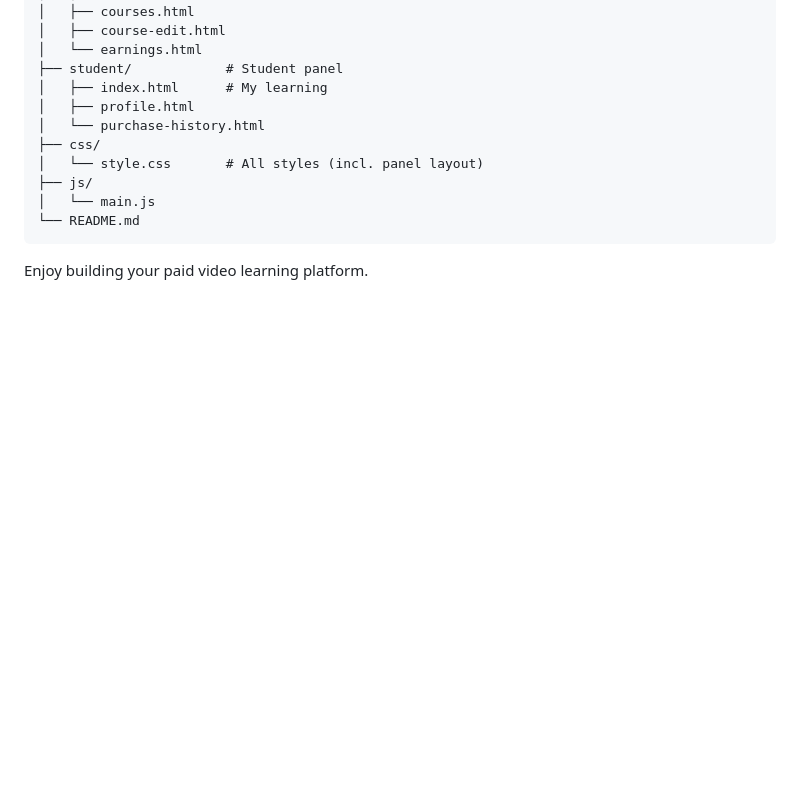
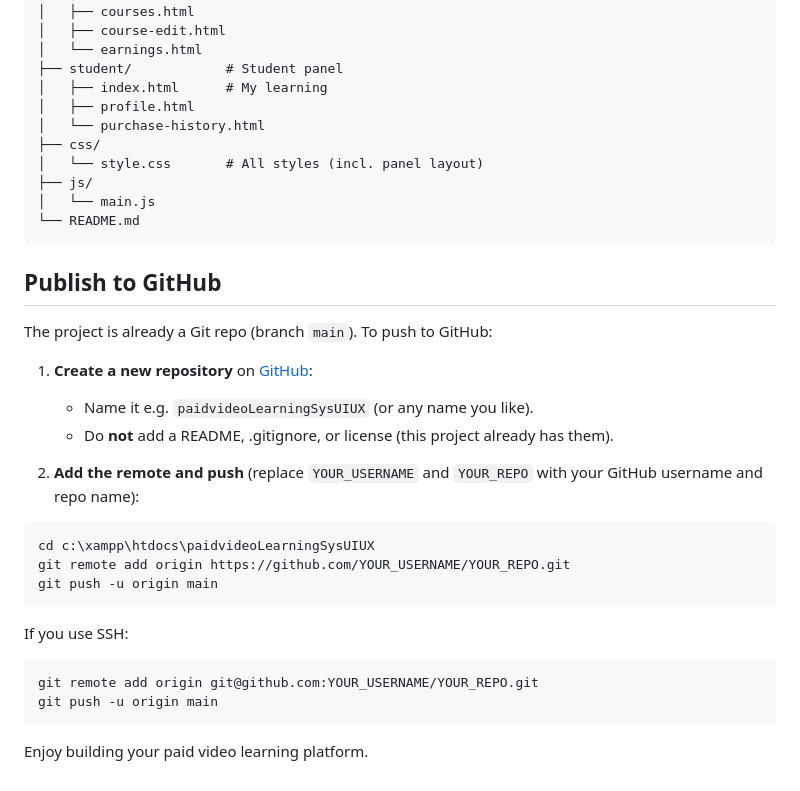
Before and after one commit to wasim-cusit/paidvideoLearningSysUIUX, a Markdown page: README.md, the part around the change. GitHub-like rendering; blank space fills up the shorter version.

Commit message:
docs: add GitHub publish instructions
Made-with: Cursor

````diff
--- a/README.md
+++ b/README.md
@@ -87,4 +87,27 @@ paidvideoLearningSysUIUX/
 └── README.md
 ```
 
+## Publish to GitHub
+
+The project is already a Git repo (branch `main`). To push to GitHub:
+
+1. **Create a new repository** on [GitHub](https://github.com/new):
+   - Name it e.g. `paidvideoLearningSysUIUX` (or any name you like).
+   - Do **not** add a README, .gitignore, or license (this project already has them).
+
+2. **Add the remote and push** (replace `YOUR_USERNAME` and `YOUR_REPO` with your GitHub username and repo name):
+
+```bash
+cd c:\xampp\htdocs\paidvideoLearningSysUIUX
+git remote add origin https://github.com/YOUR_USERNAME/YOUR_REPO.git
+git push -u origin main
+```
+
+If you use SSH:
+
+```bash
+git remote add origin git@github.com:YOUR_USERNAME/YOUR_REPO.git
+git push -u origin main
+```
+
 Enjoy building your paid video learning platform.
````
